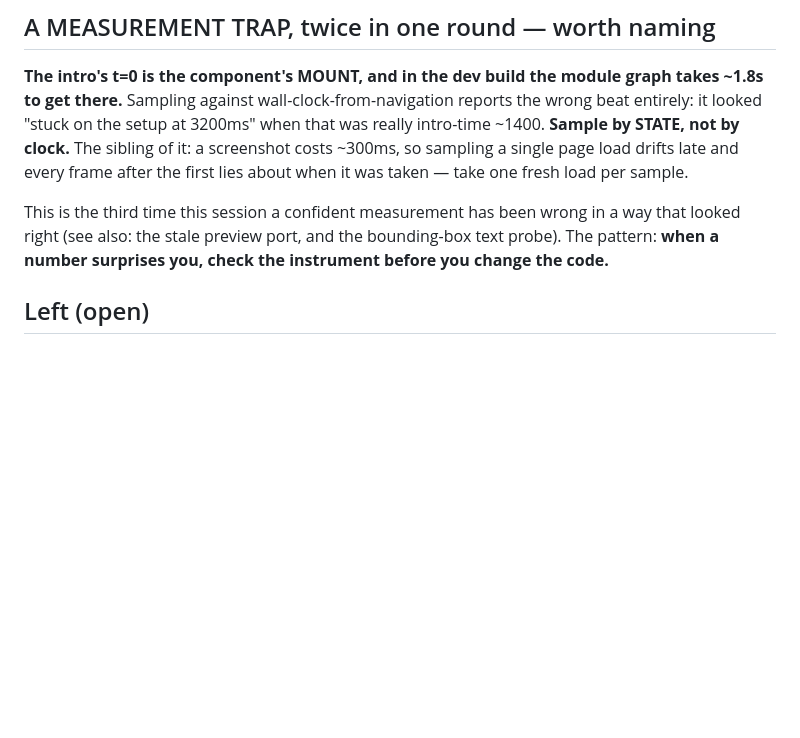
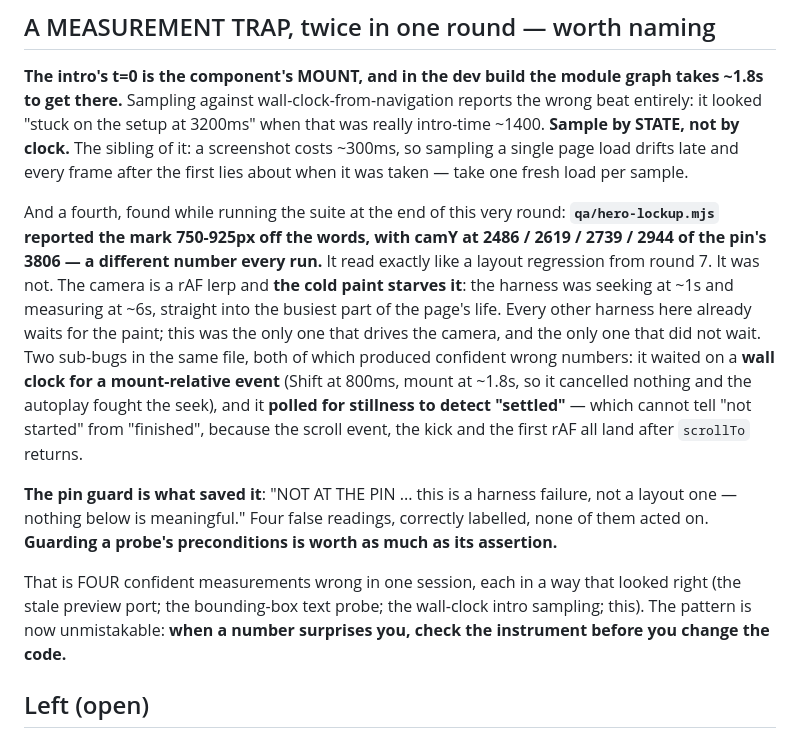
Before and after one commit to danielguerrarmz-create/project-eden, a Markdown page: docs/handoffs/2026-07-16-about-hybrid.md, the part around the change. Drawn GitHub-style; blank space fills up the shorter version.

Commit message:
docs: the fourth measurement trap of the session — a starved rAF read as a layout bug

```diff
--- a/docs/handoffs/2026-07-16-about-hybrid.md
+++ b/docs/handoffs/2026-07-16-about-hybrid.md
@@ -876,9 +876,25 @@ there.** Sampling against wall-clock-from-navigation reports the wrong beat enti
 clock.** The sibling of it: a screenshot costs ~300ms, so sampling a single page load drifts late and
 every frame after the first lies about when it was taken — take one fresh load per sample.
 
-This is the third time this session a confident measurement has been wrong in a way that looked
-right (see also: the stale preview port, and the bounding-box text probe). The pattern: **when a
-number surprises you, check the instrument before you change the code.**
+And a fourth, found while running the suite at the end of this very round: **`qa/hero-lockup.mjs`
+reported the mark 750-925px off the words, with camY at 2486 / 2619 / 2739 / 2944 of the pin's 3806 —
+a different number every run.** It read exactly like a layout regression from round 7. It was not.
+The camera is a rAF lerp and **the cold paint starves it**: the harness was seeking at ~1s and
+measuring at ~6s, straight into the busiest part of the page's life. Every other harness here already
+waits for the paint; this was the only one that drives the camera, and the only one that did not
+wait. Two sub-bugs in the same file, both of which produced confident wrong numbers: it waited on a
+**wall clock for a mount-relative event** (Shift at 800ms, mount at ~1.8s, so it cancelled nothing
+and the autoplay fought the seek), and it **polled for stillness to detect "settled"** — which cannot
+tell "not started" from "finished", because the scroll event, the kick and the first rAF all land
+after `scrollTo` returns.
+
+**The pin guard is what saved it**: "NOT AT THE PIN ... this is a harness failure, not a layout one —
+nothing below is meaningful." Four false readings, correctly labelled, none of them acted on.
+**Guarding a probe's preconditions is worth as much as its assertion.**
+
+That is FOUR confident measurements wrong in one session, each in a way that looked right (the stale
+preview port; the bounding-box text probe; the wall-clock intro sampling; this). The pattern is now
+unmistakable: **when a number surprises you, check the instrument before you change the code.**
 
 ## Left (open)
 
```
